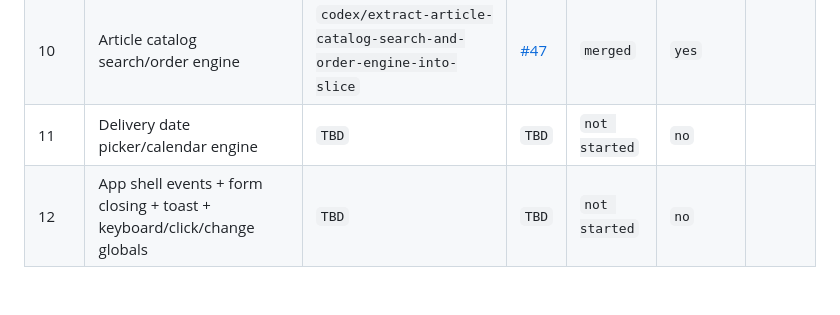
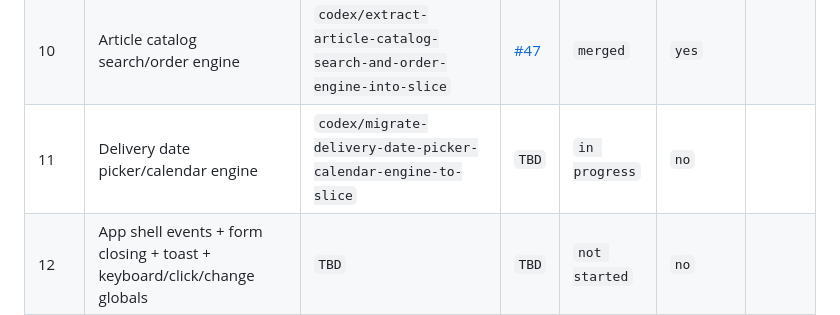
Before and after one commit to bindinc/kiwi, a Markdown page: plan/app-js-to-slices-checklist.md, the part around the change. Drawn GitHub-style; blank space fills up the shorter version.

Commit message:
docs: start item 11 migration tracking

```diff
--- a/plan/app-js-to-slices-checklist.md
+++ b/plan/app-js-to-slices-checklist.md
@@ -44,7 +44,7 @@
 | 8 | Winback + deceased + restitution transfer workflows | `codex/migrate-winback-deceased-restitution-workflows-to-slice` | [#48](https://github.com/bindinc/kiwi/pull/48) | `merged` | `yes` |  |
 | 9 | Article sales + delivery remarks modal implementation | `codex/implement-article-sales-and-delivery-remarks-modal-slices` | [#49](https://github.com/bindinc/kiwi/pull/49) | `merged` | `yes` |  |
 | 10 | Article catalog search/order engine | `codex/extract-article-catalog-search-and-order-engine-into-slice` | [#47](https://github.com/bindinc/kiwi/pull/47) | `merged` | `yes` |  |
-| 11 | Delivery date picker/calendar engine | `TBD` | `TBD` | `not started` | `no` |  |
+| 11 | Delivery date picker/calendar engine | `codex/migrate-delivery-date-picker-calendar-engine-to-slice` | `TBD` | `in progress` | `no` |  |
 | 12 | App shell events + form closing + toast + keyboard/click/change globals | `TBD` | `TBD` | `not started` | `no` |  |
 | 13 | Runtime compatibility bridge while migrating | `TBD` | `TBD` | `not started` | `no` |  |
 
```
